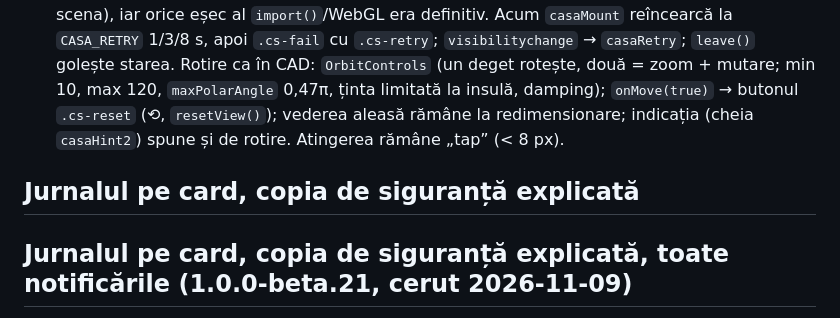
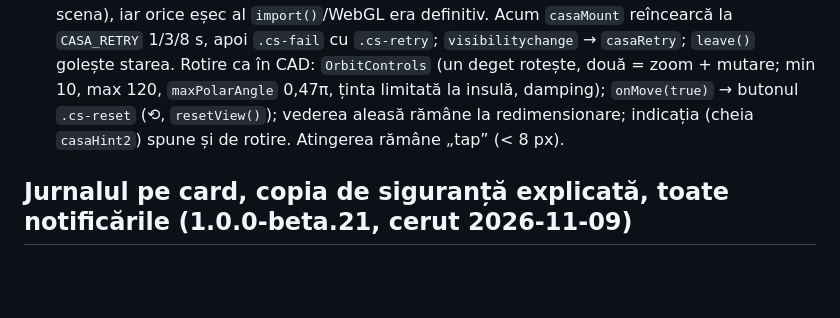
Before and after one commit to georgexy/amper, a Markdown page: CLAUDE.md, the part around the change. GitHub-like rendering; blank space fills up the shorter version.

Commit message:
CLAUDE.md: titlu dublat
Co-Authored-By: Claude Opus 5.5 <noreply@anthropic.com>
Claude-Session: https://claude.ai/code/session_016Rw2skVW7PafdQSDViGTW9

```diff
--- a/CLAUDE.md
+++ b/CLAUDE.md
@@ -635,7 +635,6 @@ repornire le închidea și le retrimitea pe telefon — utilizatorul a primit ac
   0,47π, ținta limitată la insulă, damping); `onMove(true)` → butonul `.cs-reset` (⟲, `resetView()`); vederea
   aleasă rămâne la redimensionare; indicația (cheia `casaHint2`) spune și de rotire. Atingerea rămâne „tap” (< 8 px).
 
-## Jurnalul pe card, copia de siguranță explicată
 ## Jurnalul pe card, copia de siguranță explicată, toate notificările (1.0.0-beta.21, cerut 2026-11-09)
 - Motiv: pe 09.11 clona (00:17, după ~17 min, prin 4G) a eșuat, iar jurnalul era doar în RAM (Raspberry Pi OS:
   `/usr/lib/systemd/journald.conf.d/40-rpi-volatile-storage.conf`, Storage=volatile; fără rsyslog) → cauza pierdută.
```
